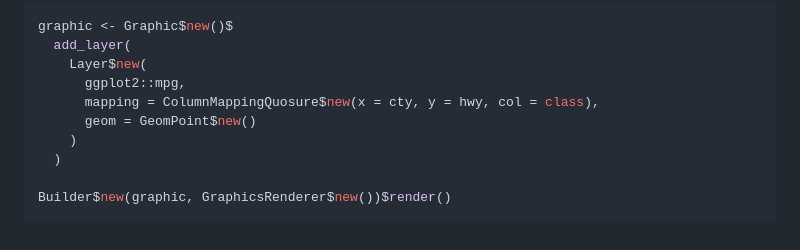
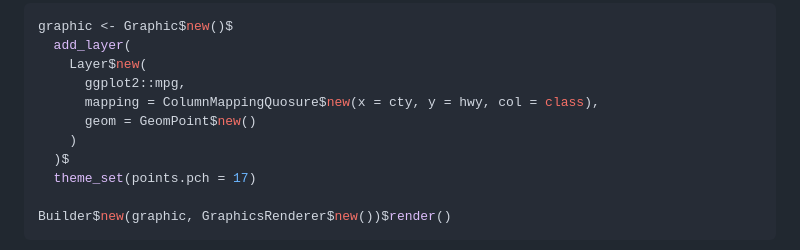
Before and after one commit to paleolimbot/ggr6, a Markdown page: README.md, the part around the change. Drawn GitHub-style.

Commit message:
implement themes

````diff
--- a/README.md
+++ b/README.md
@@ -39,7 +39,8 @@ graphic <- Graphic$new()$
       mapping = ColumnMappingQuosure$new(x = cty, y = hwy, col = class),
       geom = GeomPoint$new()
     )
-  )
+  )$
+  theme_set(points.pch = 17)
 
 Builder$new(graphic, GraphicsRenderer$new())$render()
 ```
````
Also changed, not shown: man/figures/README-unnamed-chunk-3-1.png, 7 other files.
